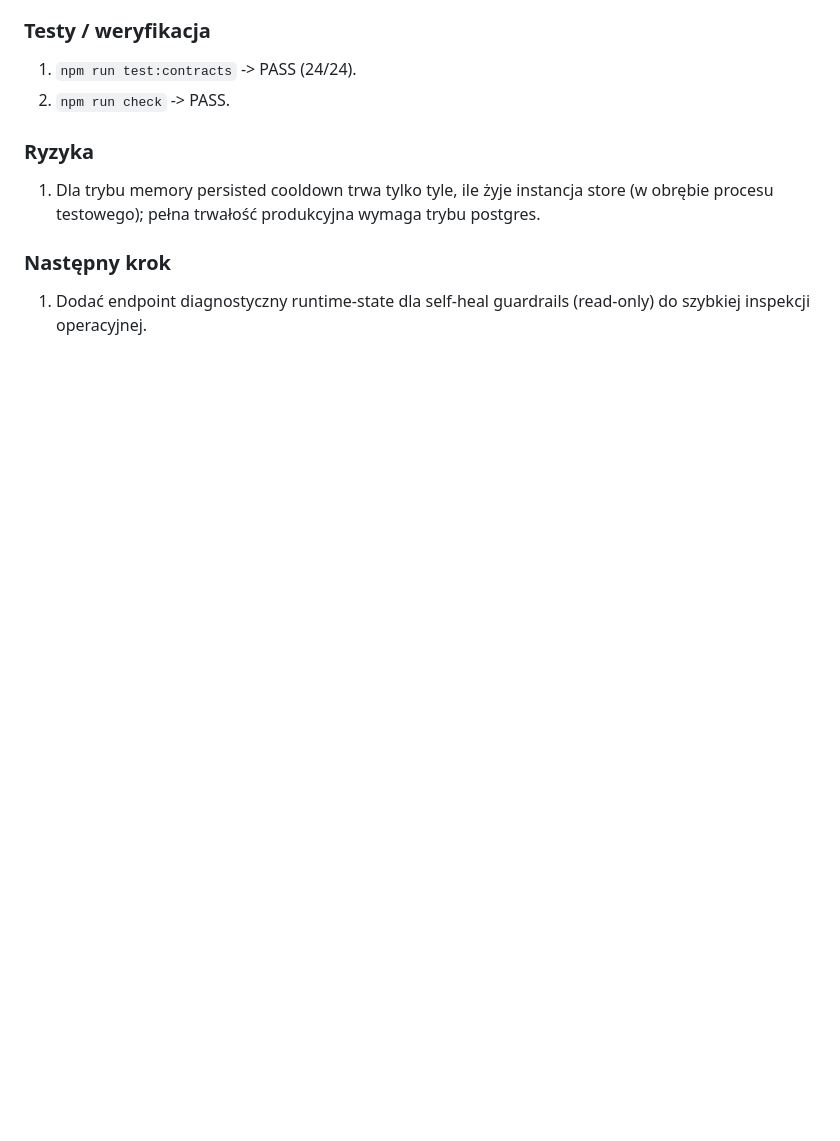
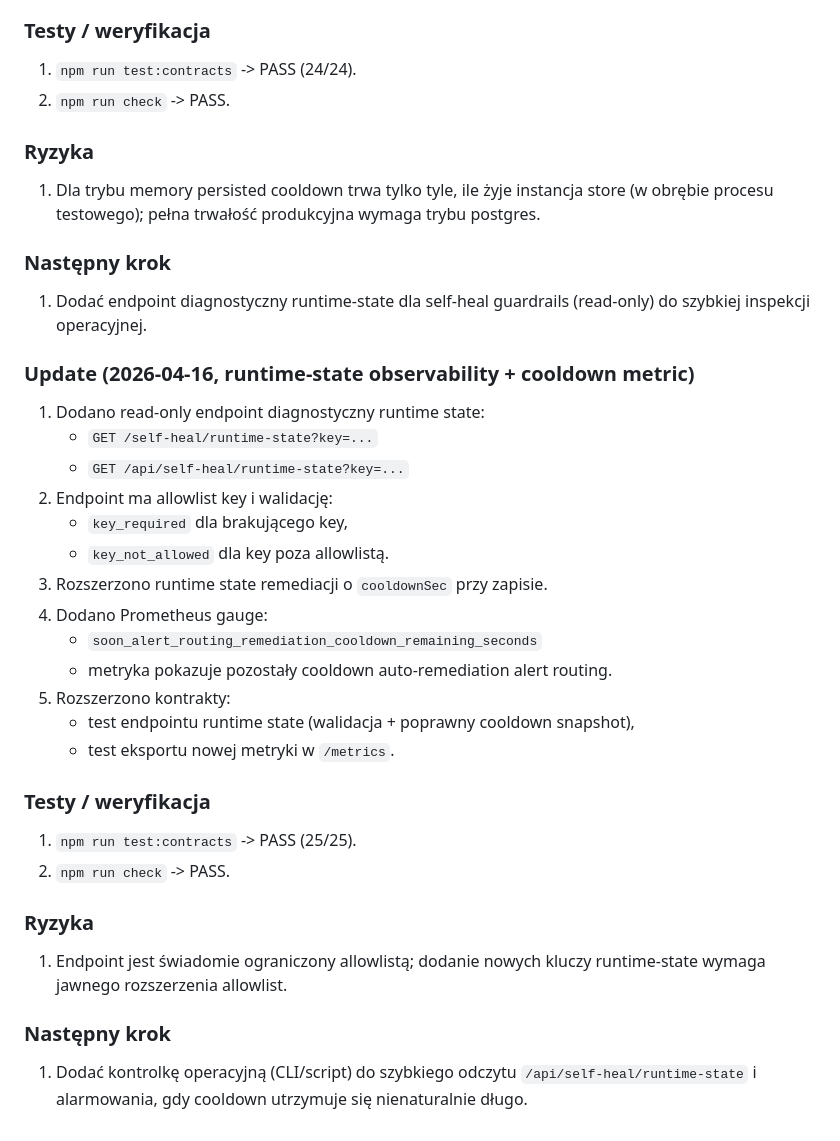
Before and after one commit to thisisnotajokee/Soon, a Markdown page: docs/PROJECT_WORKLOG.md, the part around the change. Rendered like a GitHub page; blank space fills up the shorter version.

Commit message:
docs: log runtime-state observability rollout

```diff
--- a/docs/PROJECT_WORKLOG.md
+++ b/docs/PROJECT_WORKLOG.md
@@ -1117,3 +1117,32 @@ Cel: stały zapis kluczowych decyzji, zmian i wyników weryfikacji.
 ### Następny krok
 
 1. Dodać endpoint diagnostyczny runtime-state dla self-heal guardrails (read-only) do szybkiej inspekcji operacyjnej.
+
+### Update (2026-04-16, runtime-state observability + cooldown metric)
+
+1. Dodano read-only endpoint diagnostyczny runtime state:
+   - `GET /self-heal/runtime-state?key=...`
+   - `GET /api/self-heal/runtime-state?key=...`
+2. Endpoint ma allowlist key i walidację:
+   - `key_required` dla brakującego key,
+   - `key_not_allowed` dla key poza allowlistą.
+3. Rozszerzono runtime state remediacji o `cooldownSec` przy zapisie.
+4. Dodano Prometheus gauge:
+   - `soon_alert_routing_remediation_cooldown_remaining_seconds`
+   - metryka pokazuje pozostały cooldown auto-remediation alert routing.
+5. Rozszerzono kontrakty:
+   - test endpointu runtime state (walidacja + poprawny cooldown snapshot),
+   - test eksportu nowej metryki w `/metrics`.
+
+### Testy / weryfikacja
+
+1. `npm run test:contracts` -> PASS (25/25).
+2. `npm run check` -> PASS.
+
+### Ryzyka
+
+1. Endpoint jest świadomie ograniczony allowlistą; dodanie nowych kluczy runtime-state wymaga jawnego rozszerzenia allowlist.
+
+### Następny krok
+
+1. Dodać kontrolkę operacyjną (CLI/script) do szybkiego odczytu `/api/self-heal/runtime-state` i alarmowania, gdy cooldown utrzymuje się nienaturalnie długo.
```
